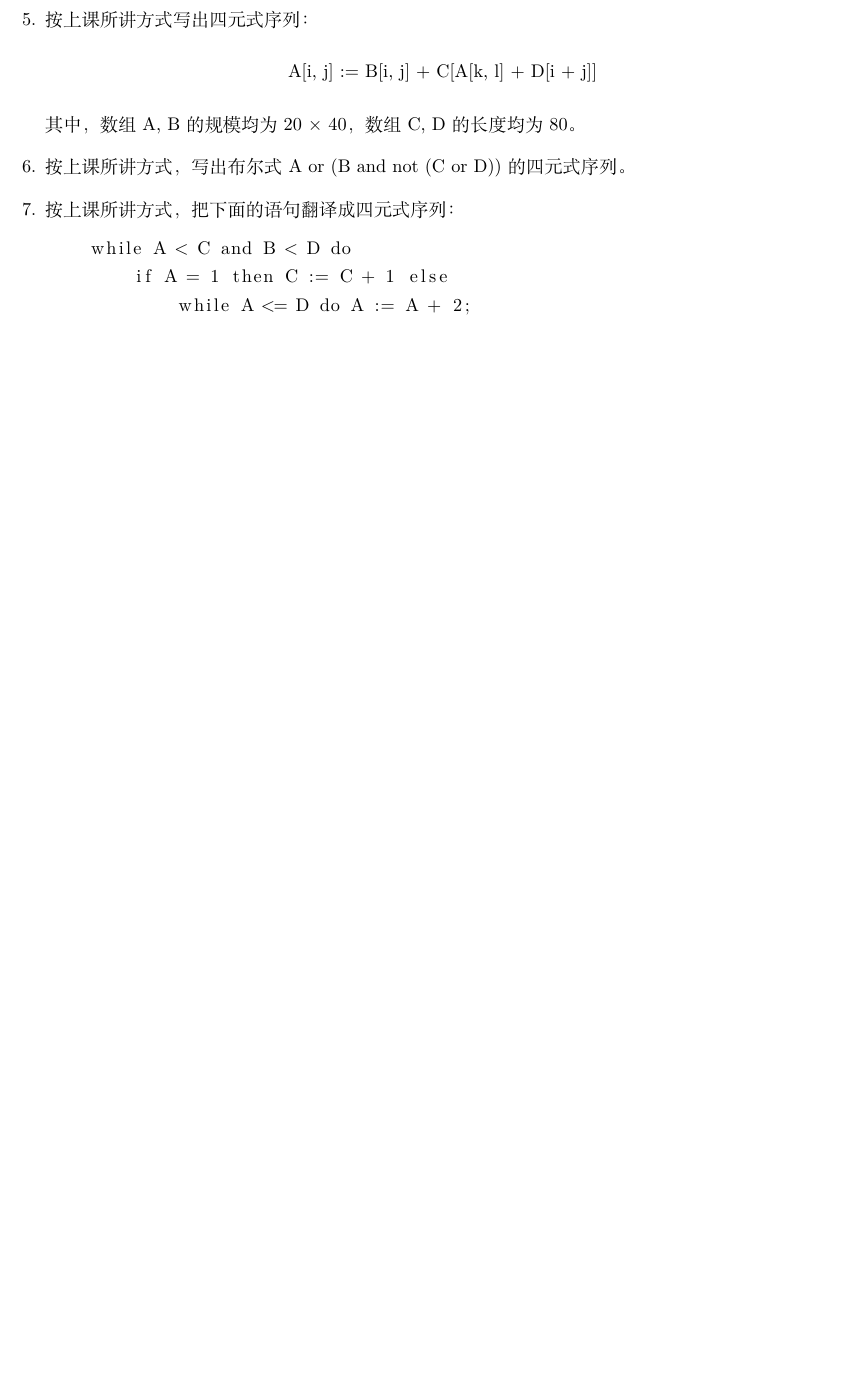
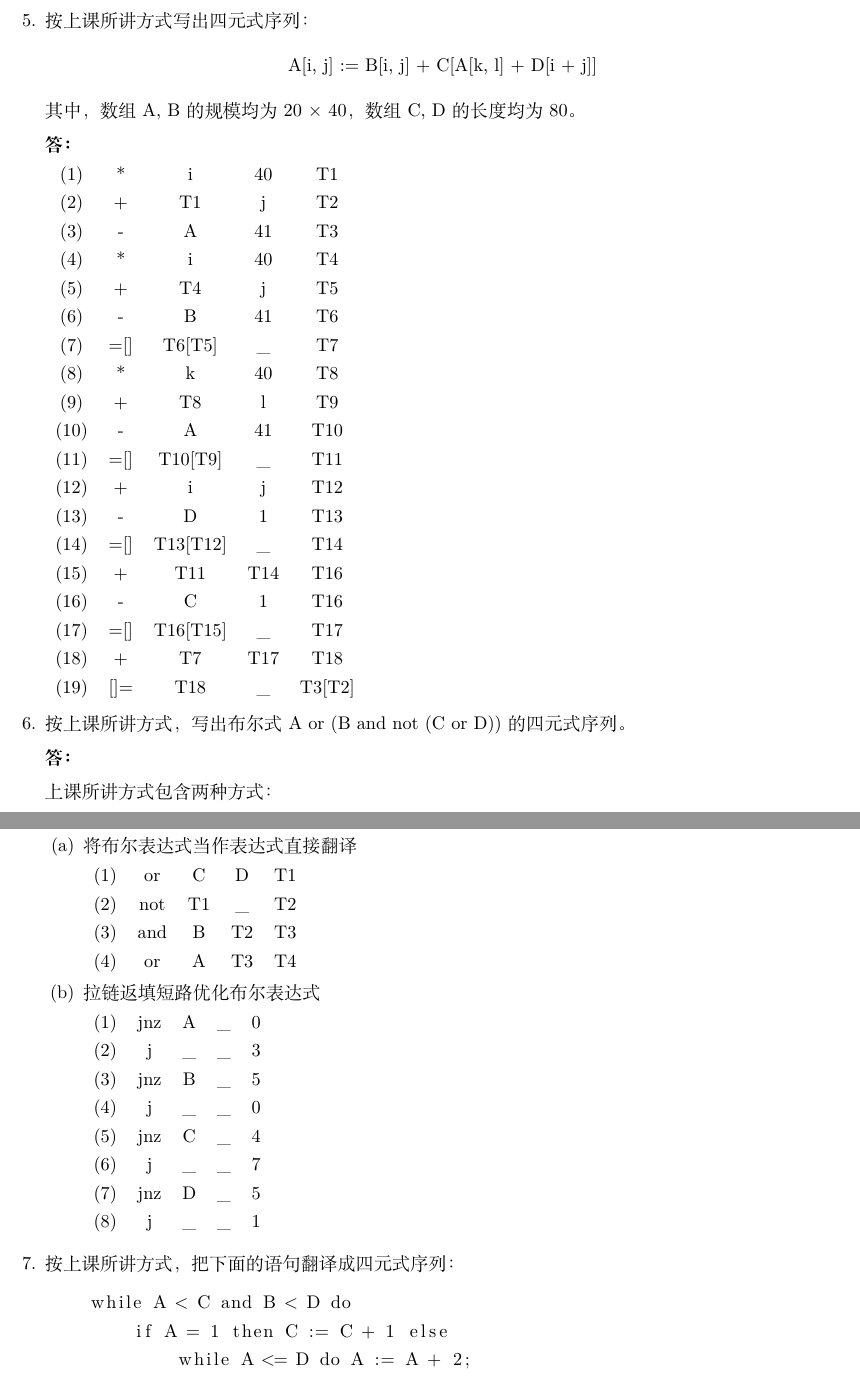
Before and after one commit to zccz14/Compiler-Principle-Homework, a LaTeX document (main.tex, which reads 4.tex): part of the page before the commit and two parts of pages 2 and 3 of 3 after it, the two joined at a grey line, cut so that both start at the same text, the shorter picture padded with empty space. Compiled offline with XeLaTeX.

Commit message:
v4.0.0-beta

```diff
--- a/4.tex
+++ b/4.tex
@@ -21,7 +77,66 @@
 
     其中，数组 A, B 的规模均为 20 × 40，数组 C, D 的长度均为 80。
 
+    \textbf{答：}
+
+    \begin{tabular}{ccccc}
+        (1) & * & i & 40 & T1 \\
+        (2) & + & T1 & j & T2 \\
+        (3) & - & A & 41 & T3 \\
+
+        (4) & * & i & 40 & T4 \\
+        (5) & + & T4 & j & T5 \\
+        (6) & - & B & 41 & T6 \\
+        (7) & =[] & T6[T5] & _ & T7 \\
+
+        (8) & * & k & 40 & T8 \\
+        (9) & + & T8 & l & T9 \\
+        (10) & - & A & 41 & T10 \\
+        (11) & =[] & T10[T9] & _ & T11 \\
+
+        (12) & + & i & j & T12 \\
+        (13) & - & D & 1 & T13 \\
+        (14) & =[] & T13[T12] & _ & T14 \\
+
+        (15) & + & T11 & T14 & T16 \\
+        (16) & - & C & 1 & T16 \\
+        (17) & =[] & T16[T15] & _ & T17 \\
+
+        (18) & + & T7 & T17 & T18 \\
+        (19) & []= & T18 & _ & T3[T2] \\
+    \end{tabular}
+
     \item[6.] 按上课所讲方式，写出布尔式 A or (B and not (C or D)) 的四元式序列。
+
+    \textbf{答：}
+
+    上课所讲方式包含两种方式：
+
+    \begin{enumerate}
+        \item 将布尔表达式当作表达式直接翻译
+
+        \begin{tabular}{ccccc}
+            (1) & or & C & D & T1 \\
+            (2) & not & T1 & _ & T2 \\
+            (3) & and & B & T2 & T3 \\
+            (4) & or & A & T3 & T4 \\
+        \end{tabular}
+
+        \item 拉链返填短路优化布尔表达式
+
+        \begin{tabular}{ccccc}
+            (1) & jnz & A & _ & 0\\
+            (2) & j & _ & _ & 3 \\
+            (3) & jnz & B & _ & 5 \\
+            (4) & j & _ & _ & 0 \\
+            (5) & jnz & C & _ & 4 \\
+            (6) & j & _ & _ & 7 \\
+            (7) & jnz & D & _ & 5\\
+            (8) & j & _ & _ & 1 \\
+        \end{tabular}
+
+    \end{enumerate}
+
 
     \item[7.] 按上课所讲方式，把下面的语句翻译成四元式序列：
 
--- a/main.tex
+++ b/main.tex
@@ -16,6 +16,7 @@
 \usepackage[normalem]{ulem}
 \usepackage{enumerate}
 \usepackage{listings}
+\usepackage{underscore}
 
 \usepackage{geometry}
 \geometry{
```
Also changed, not shown: 4.tex (77 more changed lines).
